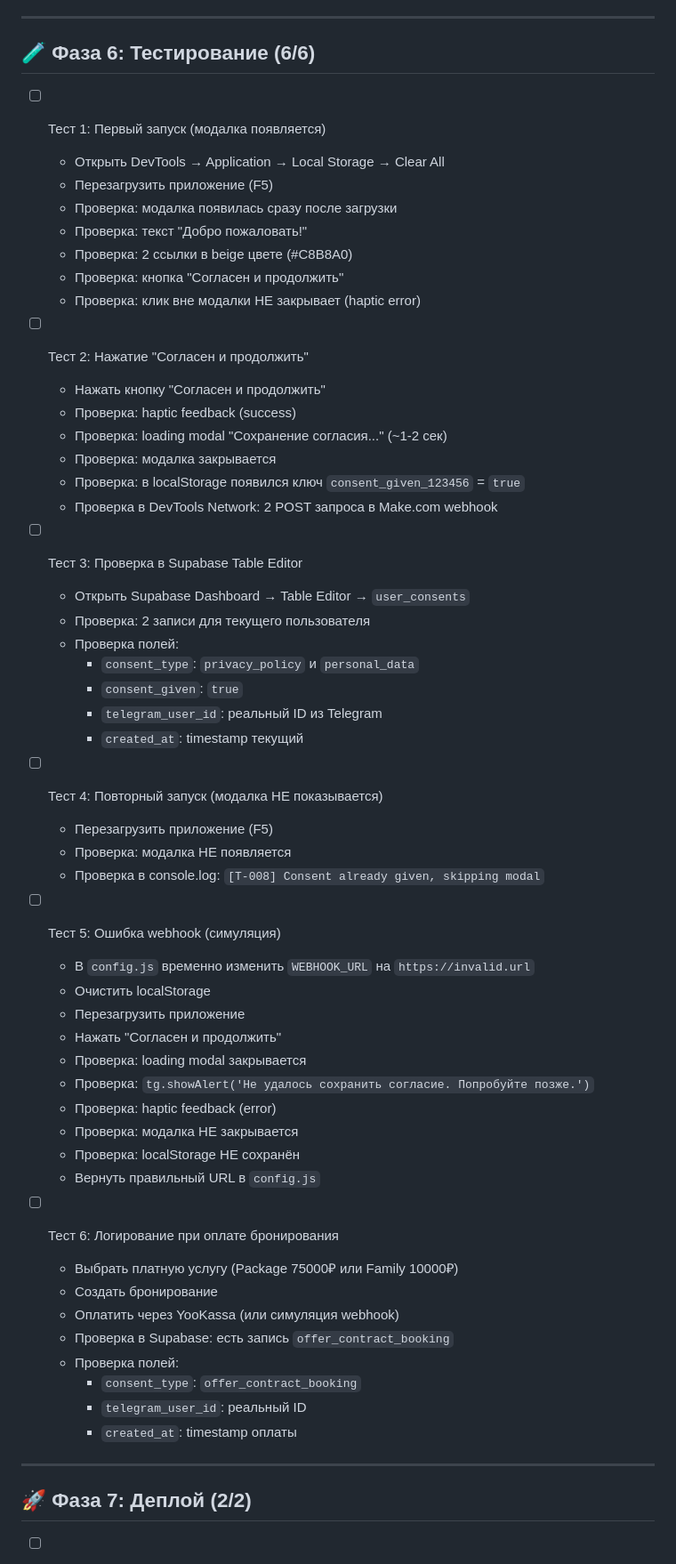
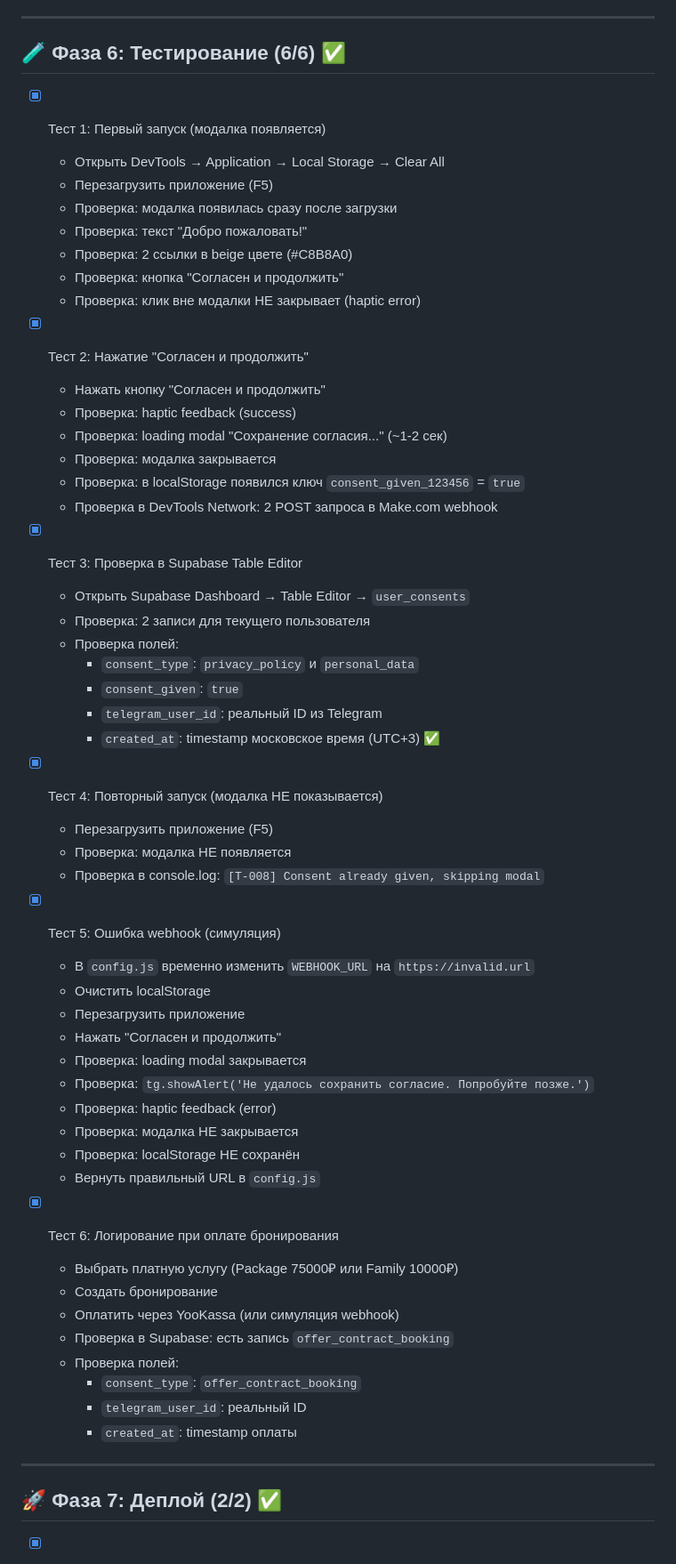
Before and after one commit to andseleznev-lab/-TGBOT, a Markdown page: docs/tasklist/T-008.md, the part around one of its changes. Shown at 89% size. GitHub-like rendering.

```diff
--- a/docs/tasklist/T-008.md
+++ b/docs/tasklist/T-008.md
@@ -342,9 +343,9 @@
 
 ---
 
-## 🧪 Фаза 6: Тестирование (6/6)
+## 🧪 Фаза 6: Тестирование (6/6) ✅
 
-- [ ] Тест 1: Первый запуск (модалка появляется)
+- [x] Тест 1: Первый запуск (модалка появляется)
   - Открыть DevTools → Application → Local Storage → Clear All
   - Перезагрузить приложение (F5)
   - Проверка: модалка появилась сразу после загрузки
@@ -353,7 +354,7 @@
   - Проверка: кнопка "Согласен и продолжить"
   - Проверка: клик вне модалки НЕ закрывает (haptic error)
 
-- [ ] Тест 2: Нажатие "Согласен и продолжить"
+- [x] Тест 2: Нажатие "Согласен и продолжить"
   - Нажать кнопку "Согласен и продолжить"
   - Проверка: haptic feedback (success)
   - Проверка: loading modal "Сохранение согласия..." (~1-2 сек)
@@ -361,21 +362,21 @@
   - Проверка: в localStorage появился ключ `consent_given_123456` = `true`
   - Проверка в DevTools Network: 2 POST запроса в Make.com webhook
 
-- [ ] Тест 3: Проверка в Supabase Table Editor
+- [x] Тест 3: Проверка в Supabase Table Editor
   - Открыть Supabase Dashboard → Table Editor → `user_consents`
   - Проверка: 2 записи для текущего пользователя
   - Проверка полей:
     - `consent_type`: `privacy_policy` и `personal_data`
     - `consent_given`: `true`
     - `telegram_user_id`: реальный ID из Telegram
-    - `created_at`: timestamp текущий
+    - `created_at`: timestamp московское время (UTC+3) ✅
 
-- [ ] Тест 4: Повторный запуск (модалка НЕ показывается)
+- [x] Тест 4: Повторный запуск (модалка НЕ показывается)
   - Перезагрузить приложение (F5)
   - Проверка: модалка НЕ появляется
   - Проверка в console.log: `[T-008] Consent already given, skipping modal`
 
-- [ ] Тест 5: Ошибка webhook (симуляция)
+- [x] Тест 5: Ошибка webhook (симуляция)
   - В `config.js` временно изменить `WEBHOOK_URL` на `https://invalid.url`
   - Очистить localStorage
   - Перезагрузить приложение
@@ -387,7 +388,7 @@
   - Проверка: localStorage НЕ сохранён
   - Вернуть правильный URL в `config.js`
 
-- [ ] Тест 6: Логирование при оплате бронирования
+- [x] Тест 6: Логирование при оплате бронирования
   - Выбрать платную услугу (Package 75000₽ или Family 10000₽)
   - Создать бронирование
   - Оплатить через YooKassa (или симуляция webhook)
@@ -399,5 +400,5 @@
 
 ---
 
-## 🚀 Фаза 7: Деплой (2/2)
+## 🚀 Фаза 7: Деплой (2/2) ✅
 
```
Also changed, not shown: other parts of docs/tasklist/T-008.md (+55 -42 lines).
